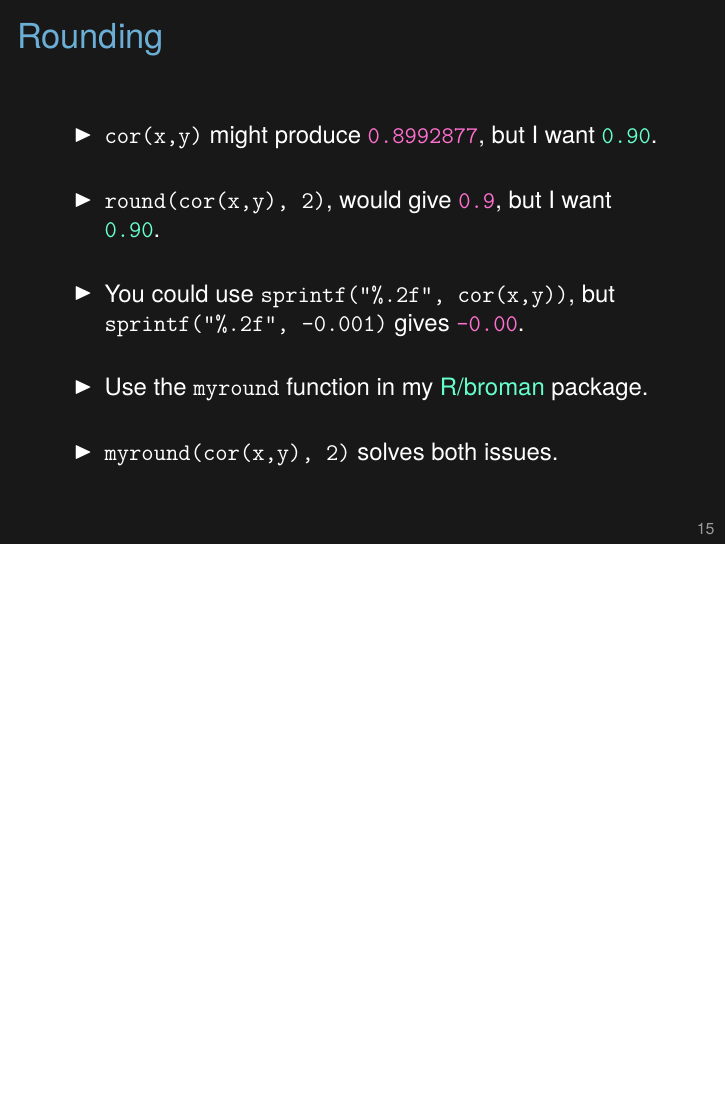
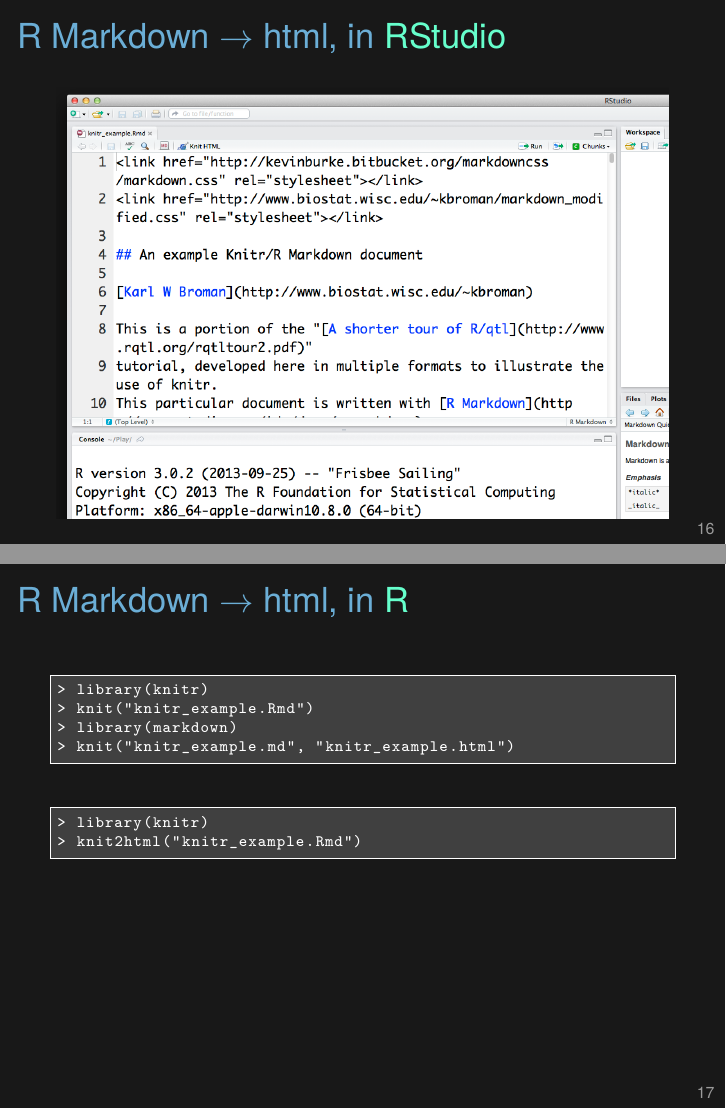
Before and after one commit to kbroman/Tools4RR, LaTeX slides (03_KnitrMarkdown/03_knitr_Rmd.tex): page 15 of 15 before the commit and pages 16 and 17 of 18 after it, the two joined at a grey line, the shorter picture padded with empty space. Compiled offline with XeLaTeX.

Commit message:
Add slides on converted Rmd to html

```diff
--- a/03_KnitrMarkdown/03_knitr_Rmd.tex
+++ b/03_KnitrMarkdown/03_knitr_Rmd.tex
@@ -645,5 +645,54 @@
 \end{frame}
 
 
+\begin{frame}{R Markdown $\rightarrow$ html, in \href{http://www.rstudio.com}{RStudio}}
+
+\vspace{12pt}
+
+\centerline{\includegraphics[width=\textwidth]{Figs/rstudio_knitr.png}}
+
+\note{The easiest way to convert an R Markdown file to html is with R
+  Studio.
+
+  Open the R Markdown file in R Studio and click the ``Knit HTML''
+  button (with the ball of yarn and knitting needle).
+
+  Note the little ``MD'' button next to that. Click that, and you'll
+  get the ``Markdown Quick Reference.''
+
+  What actually happens: The knit function in the knitr package
+  processes all of the code chunks and in-line code and creates a
+  Markdown file and possibly a bunch of figure files.
+
+  Then, the markdownToHTML function in the markdown package converts the
+  Markdown file to an HTML file, with embedded figures.
+}
+
+\end{frame}
 
 
+\begin{frame}[fragile]{R Markdown $\rightarrow$ html, in \href{http://www.r-project.org}{R}}
+
+\vspace{18pt}
+
+\begin{lstlisting}
+> library(knitr)
+> knit("knitr_example.Rmd")
+> library(markdown)
+> knit("knitr_example.md", "knitr_example.html")
+\end{lstlisting}
+
+\bigskip
+
+\begin{lstlisting}
+> library(knitr)
+> knit2html("knitr_example.Rmd")
+\end{lstlisting}
+
+
+\note{When you click the ``Knit HTML'' button in RStudio, it just runs
+  some R code for you (and then opens the result in a preview window).
+
+  But you can do the same thing directly, in R.
+}
+\end{frame}
@@ -649,0 +707 @@
+  R -e 'library(knitr);knit2html("knitr_example.Rmd")'
```
Also changed, not shown: 03_KnitrMarkdown/Figs/rstudio_knitr.png (added), 03_KnitrMarkdown/03_knitr_Rmd.tex (15 more changed lines), 1 other file.
